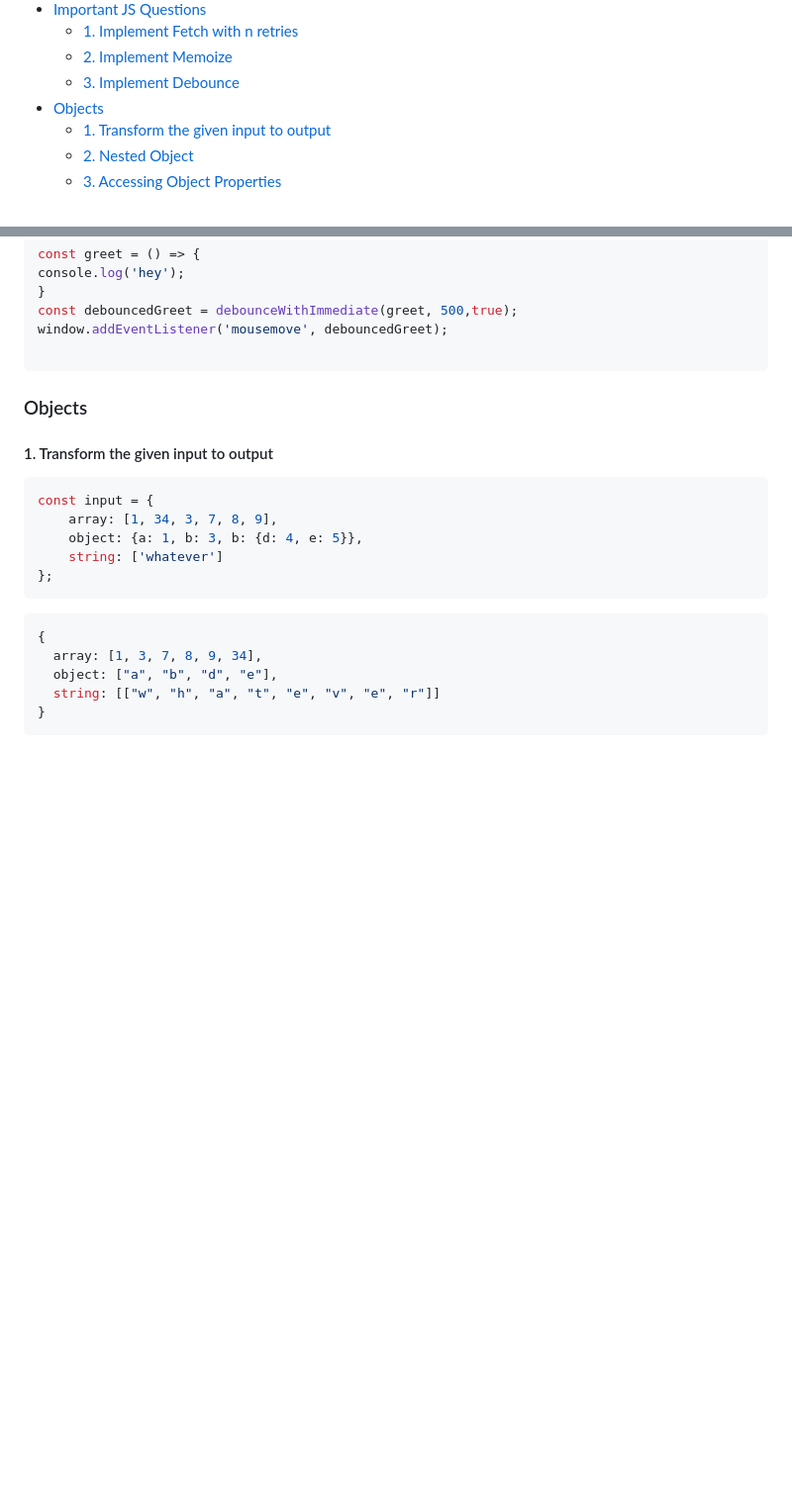
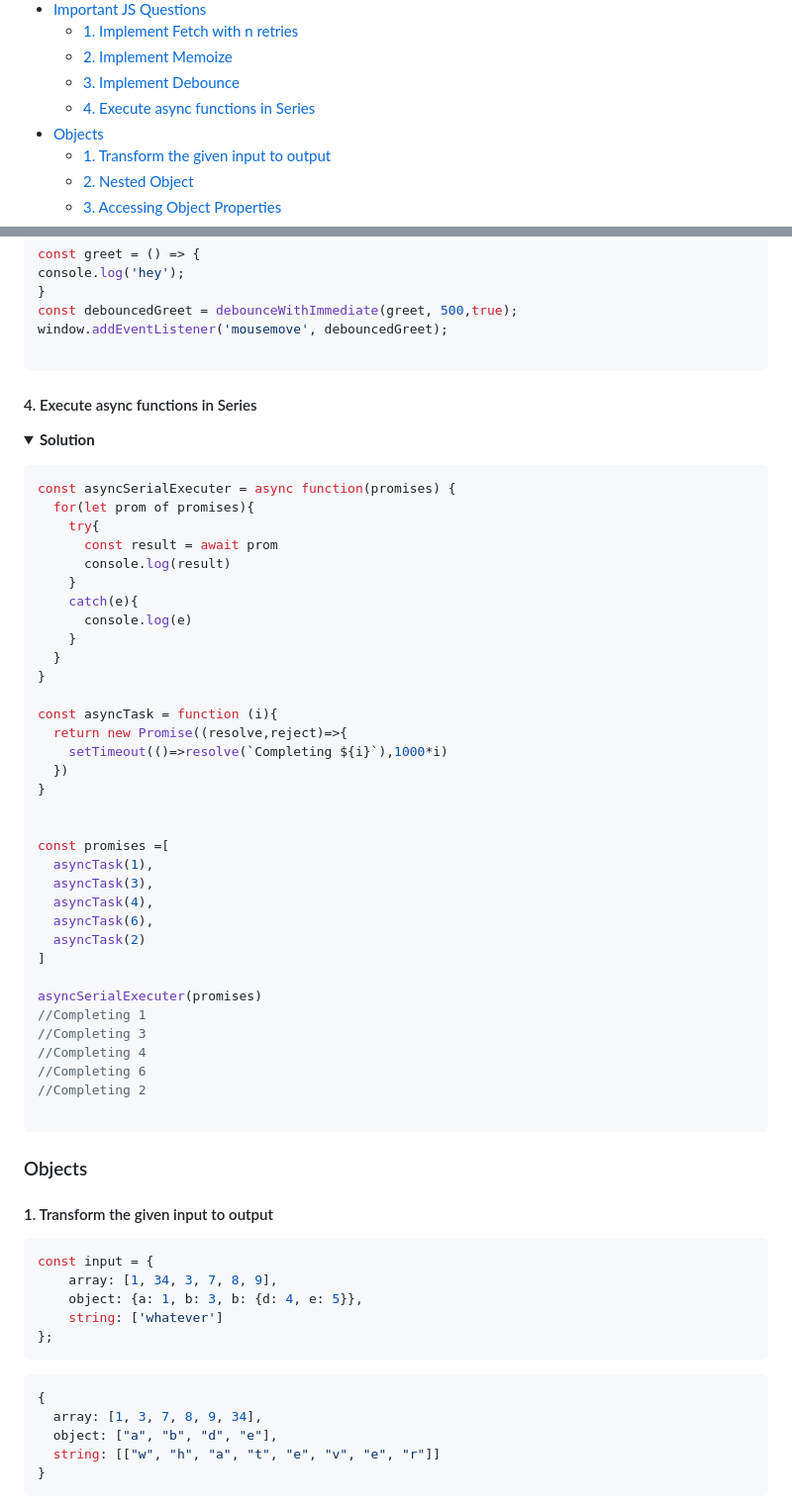
Before and after one commit to srivenkat13/js-practice, a Markdown page: README.md, 2 parts joined by grey strips. Shown: that part at 99% size. Rendered like a GitHub page; folded sections open; blank space fills up the shorter version.

Commit message:
execute in async functions in series

````diff
--- a/README.md
+++ b/README.md
@@ -11,6 +11,7 @@
   - [1. Implement Fetch with n retries](#1-implement-fetch-with-n-retries)
   - [2. Implement Memoize](#2-implement-memoize)
   - [3. Implement Debounce](#3-implement-debounce)
+  - [4. Execute async functions in Series](#4-execute-async-functions-in-series)
 - [Objects](#objects)
   - [1. Transform the given input to output](#1-transform-the-given-input-to-output)
   - [2. Nested Object](#2-nested-object)
@@ -262,6 +263,49 @@ window.addEventListener('mousemove', debouncedGreet);
 
 ```
 
+</p>
+</details>
+
+#### 4. Execute async functions in Series
+<details><summary><b>Solution</b></summary>
+<p>
+
+```js
+const asyncSerialExecuter = async function(promises) {
+  for(let prom of promises){
+    try{
+      const result = await prom
+      console.log(result)
+    }
+    catch(e){
+      console.log(e)
+    }
+  }
+}
+
+const asyncTask = function (i){
+  return new Promise((resolve,reject)=>{
+    setTimeout(()=>resolve(`Completing ${i}`),1000*i)
+  })
+}
+
+
+const promises =[
+  asyncTask(1),
+  asyncTask(3),
+  asyncTask(4),
+  asyncTask(6),
+  asyncTask(2)
+]
+
+asyncSerialExecuter(promises)
+//Completing 1
+//Completing 3
+//Completing 4
+//Completing 6
+//Completing 2
+
+```
 </p>
 </details>
 
````
